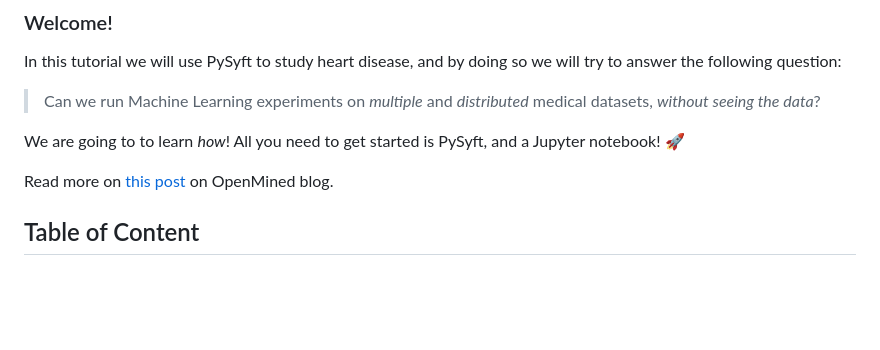
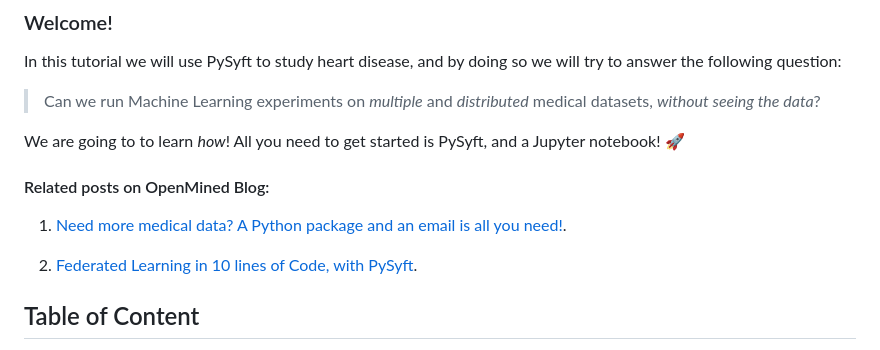
Before and after one commit to OpenMined/syft-heart-disease-tutorial, a Markdown page: README.md, the part around the change. Rendered like a GitHub page; blank space fills up the shorter version.

Commit message:
added link to the blogpost

```diff
--- a/README.md
+++ b/README.md
@@ -13,10 +13,11 @@ we will try to answer the following question:
 We are going to to learn _how_!
 All you need to get started is PySyft, and a Jupyter notebook! 🚀
 
-Read more on <a href="https://blog.openmined.org/a-python-package-and-an-email-is-all-you-need/"
-                                   target="_blank"
-                                   title="Need more medical data? A Python package and an email is all you need!">
-                    this post</a> on OpenMined blog.
+#### Related posts on OpenMined Blog:
+
+1. <a href="https://blog.openmined.org/a-python-package-and-an-email-is-all-you-need/" target="_blank" title="Need more medical data? A Python package and an email is all you need!">Need more medical data? A Python package and an email is all you need!</a>.
+
+2. <a href="https://blog.openmined.org/fl-in-10-lines-of-code-with-pysyft/" target="_blank" title="Federated Learning in 10 lines of Code, with PySyft">Federated Learning in 10 lines of Code, with PySyft</a>.
 
 ## Table of Content
 
```
